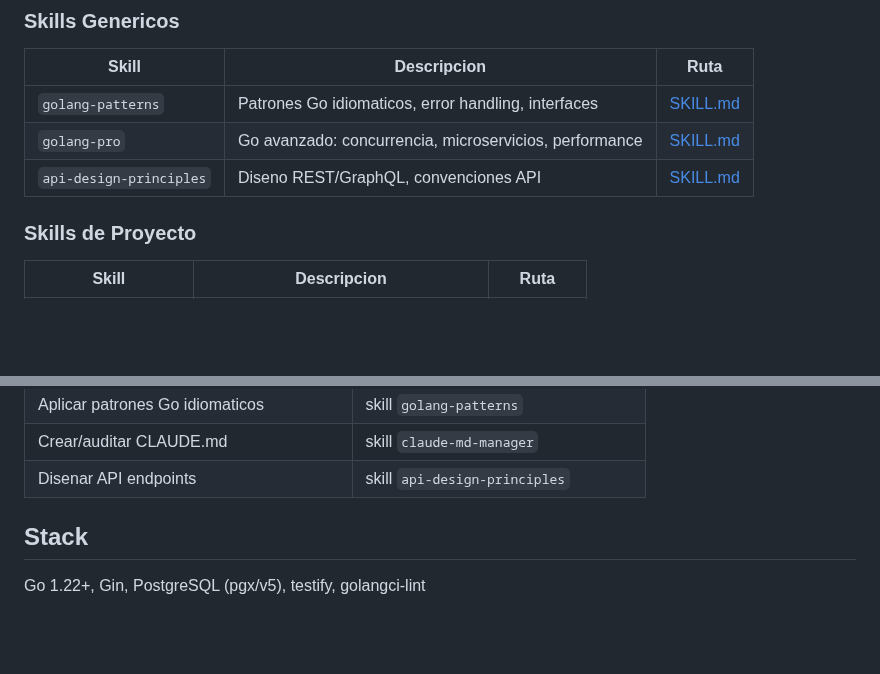
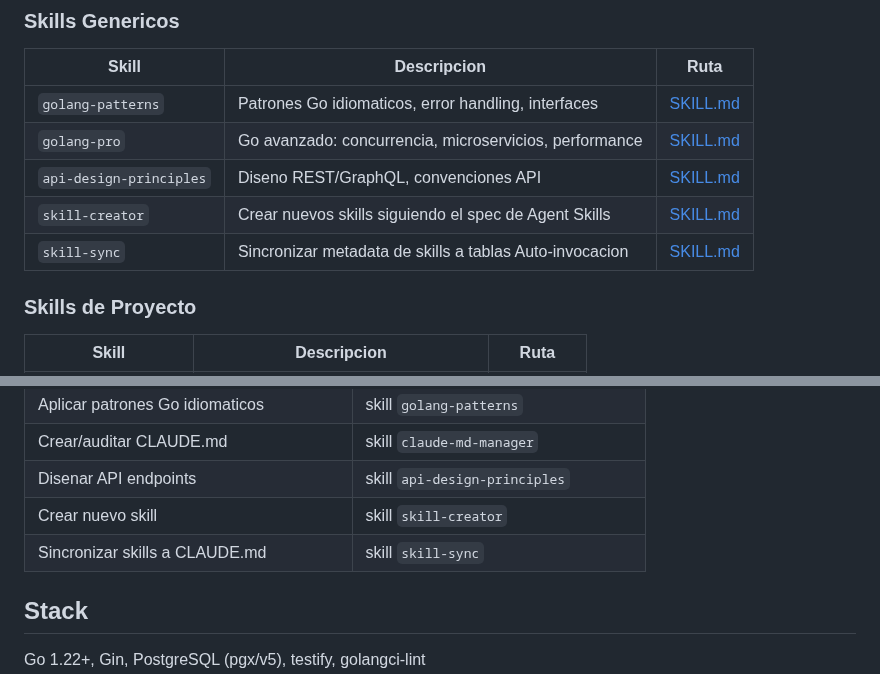
Before and after one commit to GARFEX33/garfex-calculadora-filtros, a Markdown page: CLAUDE.md, 2 parts joined by grey strips. GitHub-like rendering; blank space fills up the shorter version.

Commit message:
docs: apply claude-md-manager audit fixes
Register skill-creator and skill-sync in root orchestrator.
Add golang-patterns skill reference to domain CLAUDE.md.

Co-Authored-By: Claude Opus 4.6 <noreply@anthropic.com>

```diff
--- a/CLAUDE.md
+++ b/CLAUDE.md
@@ -27,6 +27,8 @@ Backend API en Go para memorias de calculo de instalaciones electricas segun nor
 | `golang-patterns` | Patrones Go idiomaticos, error handling, interfaces | [SKILL.md](.agents/skills/golang-patterns/SKILL.md) |
 | `golang-pro` | Go avanzado: concurrencia, microservicios, performance | [SKILL.md](.agents/skills/golang-pro/SKILL.md) |
 | `api-design-principles` | Diseno REST/GraphQL, convenciones API | [SKILL.md](.agents/skills/api-design-principles/SKILL.md) |
+| `skill-creator` | Crear nuevos skills siguiendo el spec de Agent Skills | [SKILL.md](.agents/skills/skill-creator/SKILL.md) |
+| `skill-sync` | Sincronizar metadata de skills a tablas Auto-invocacion | [SKILL.md](.agents/skills/skill-sync/SKILL.md) |
 
 ### Skills de Proyecto
 
@@ -52,6 +54,8 @@ Cuando realices estas acciones, LEE el CLAUDE.md o skill correspondiente PRIMERO
 | Aplicar patrones Go idiomaticos | skill `golang-patterns` |
 | Crear/auditar CLAUDE.md | skill `claude-md-manager` |
 | Disenar API endpoints | skill `api-design-principles` |
+| Crear nuevo skill | skill `skill-creator` |
+| Sincronizar skills a CLAUDE.md | skill `skill-sync` |
 
 ## Stack
 
```
Also changed, not shown: internal/domain/CLAUDE.md (+1 -0 lines).
